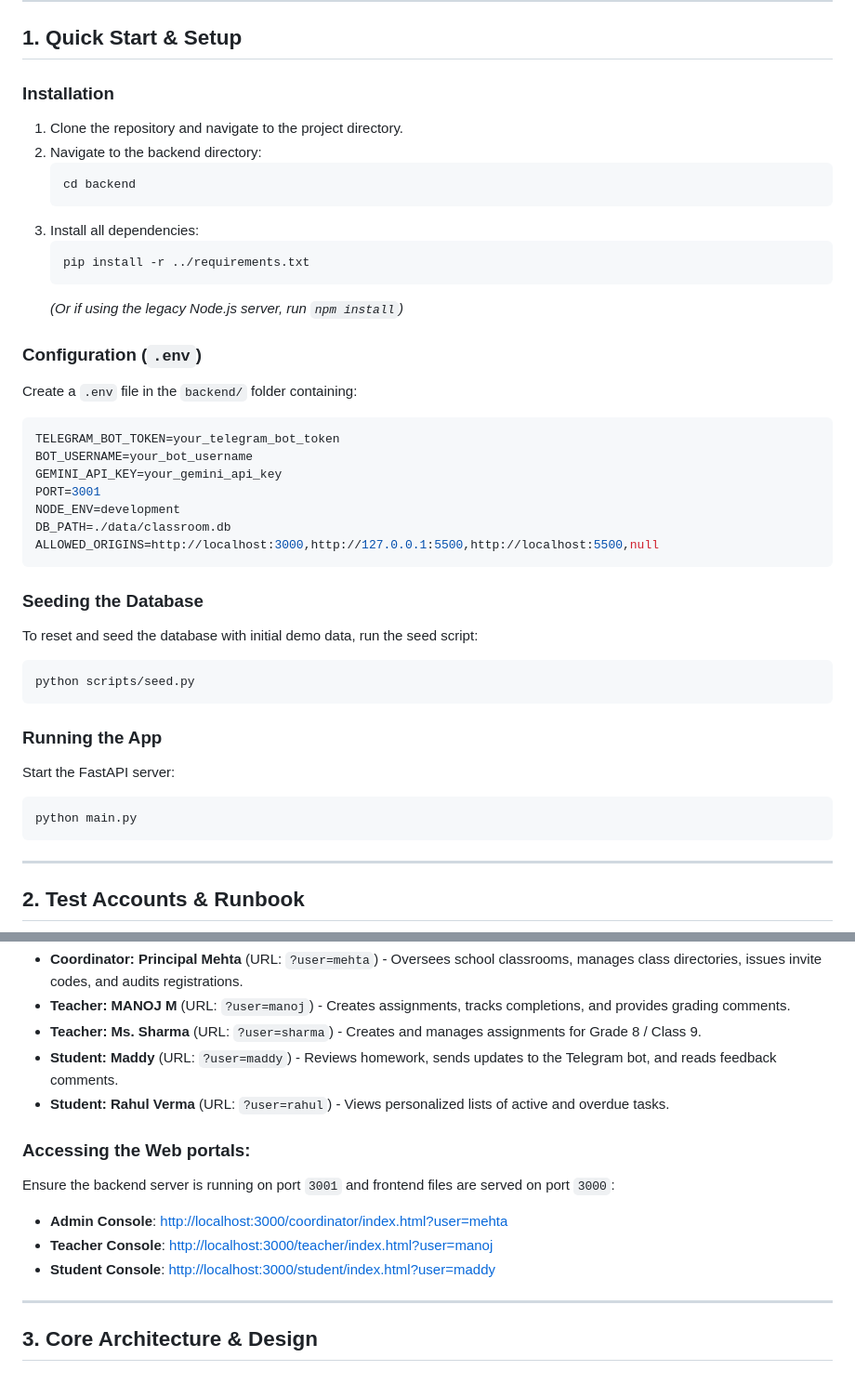
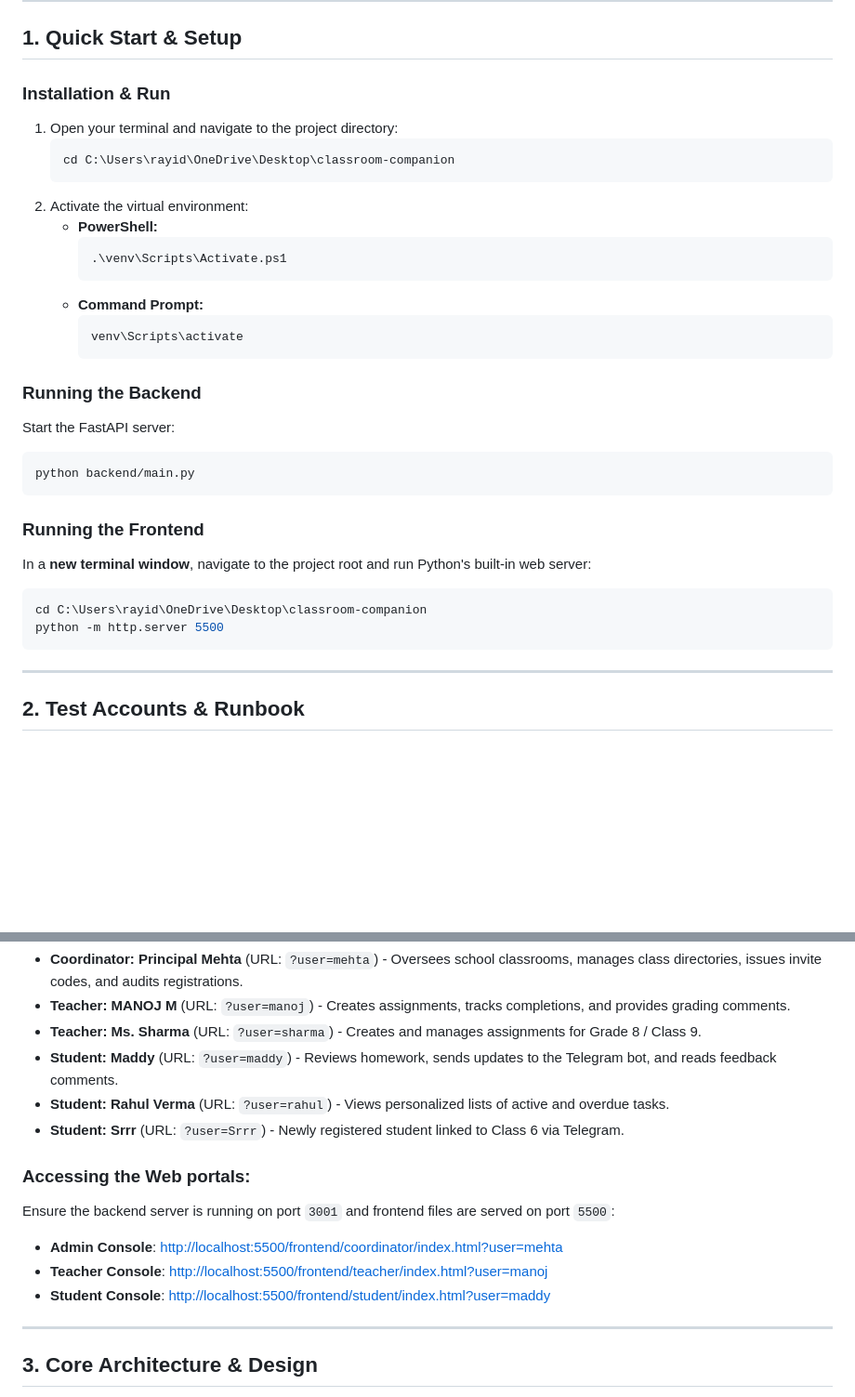
Before and after one commit to Sriram-448/Classroom-Companion, a Markdown page: README.md, 2 parts joined by grey strips. Shown at 93% size. Rendered like a GitHub page; blank space fills up the shorter version.

Commit message:
Update README with local ports, Srrr test account, and execution instructions

````diff
--- a/README.md
+++ b/README.md
@@ -6,40 +6,32 @@ Classroom Companion is an AI-powered assistant designed to manage school classes
 
 ## 1. Quick Start & Setup
 
-### Installation
-1. Clone the repository and navigate to the project directory.
-2. Navigate to the backend directory:
+### Installation & Run
+1. Open your terminal and navigate to the project directory:
    ```bash
-   cd backend
+   cd C:\Users\rayid\OneDrive\Desktop\classroom-companion
    ```
-3. Install all dependencies:
-   ```bash
-   pip install -r ../requirements.txt
-   ```
-   *(Or if using the legacy Node.js server, run `npm install`)*
+2. Activate the virtual environment:
+   * **PowerShell:**
+     ```powershell
+     .\venv\Scripts\Activate.ps1
+     ```
+   * **Command Prompt:**
+     ```cmd
+     venv\Scripts\activate
+     ```
 
-### Configuration (`.env`)
-Create a `.env` file in the `backend/` folder containing:
-```env
-TELEGRAM_BOT_TOKEN=your_telegram_bot_token
-BOT_USERNAME=your_bot_username
-GEMINI_API_KEY=your_gemini_api_key
-PORT=3001
-NODE_ENV=development
-DB_PATH=./data/classroom.db
-ALLOWED_ORIGINS=http://localhost:3000,http://127.0.0.1:5500,http://localhost:5500,null
+### Running the Backend
+Start the FastAPI server:
+```bash
+python backend/main.py
 ```
 
-### Seeding the Database
-To reset and seed the database with initial demo data, run the seed script:
+### Running the Frontend
+In a **new terminal window**, navigate to the project root and run Python's built-in web server:
 ```bash
-python scripts/seed.py
-```
-
-### Running the App
-Start the FastAPI server:
-```bash
-python main.py
+cd C:\Users\rayid\OneDrive\Desktop\classroom-companion
+python -m http.server 5500
 ```
 
 ---
@@ -53,12 +45,13 @@ The application is seeded with the following short-login credentials:
 - **Teacher: Ms. Sharma** (URL: `?user=sharma`) - Creates and manages assignments for Grade 8 / Class 9.
 - **Student: Maddy** (URL: `?user=maddy`) - Reviews homework, sends updates to the Telegram bot, and reads feedback comments.
 - **Student: Rahul Verma** (URL: `?user=rahul`) - Views personalized lists of active and overdue tasks.
+- **Student: Srrr** (URL: `?user=Srrr`) - Newly registered student linked to Class 6 via Telegram.
 
 ### Accessing the Web portals:
-Ensure the backend server is running on port `3001` and frontend files are served on port `3000`:
-*   **Admin Console**: [http://localhost:3000/coordinator/index.html?user=mehta](http://localhost:3000/coordinator/index.html?user=mehta)
-*   **Teacher Console**: [http://localhost:3000/teacher/index.html?user=manoj](http://localhost:3000/teacher/index.html?user=manoj)
-*   **Student Console**: [http://localhost:3000/student/index.html?user=maddy](http://localhost:3000/student/index.html?user=maddy)
+Ensure the backend server is running on port `3001` and frontend files are served on port `5500`:
+*   **Admin Console**: [http://localhost:5500/frontend/coordinator/index.html?user=mehta](http://localhost:5500/frontend/coordinator/index.html?user=mehta)
+*   **Teacher Console**: [http://localhost:5500/frontend/teacher/index.html?user=manoj](http://localhost:5500/frontend/teacher/index.html?user=manoj)
+*   **Student Console**: [http://localhost:5500/frontend/student/index.html?user=maddy](http://localhost:5500/frontend/student/index.html?user=maddy)
 
 ---
 
````
